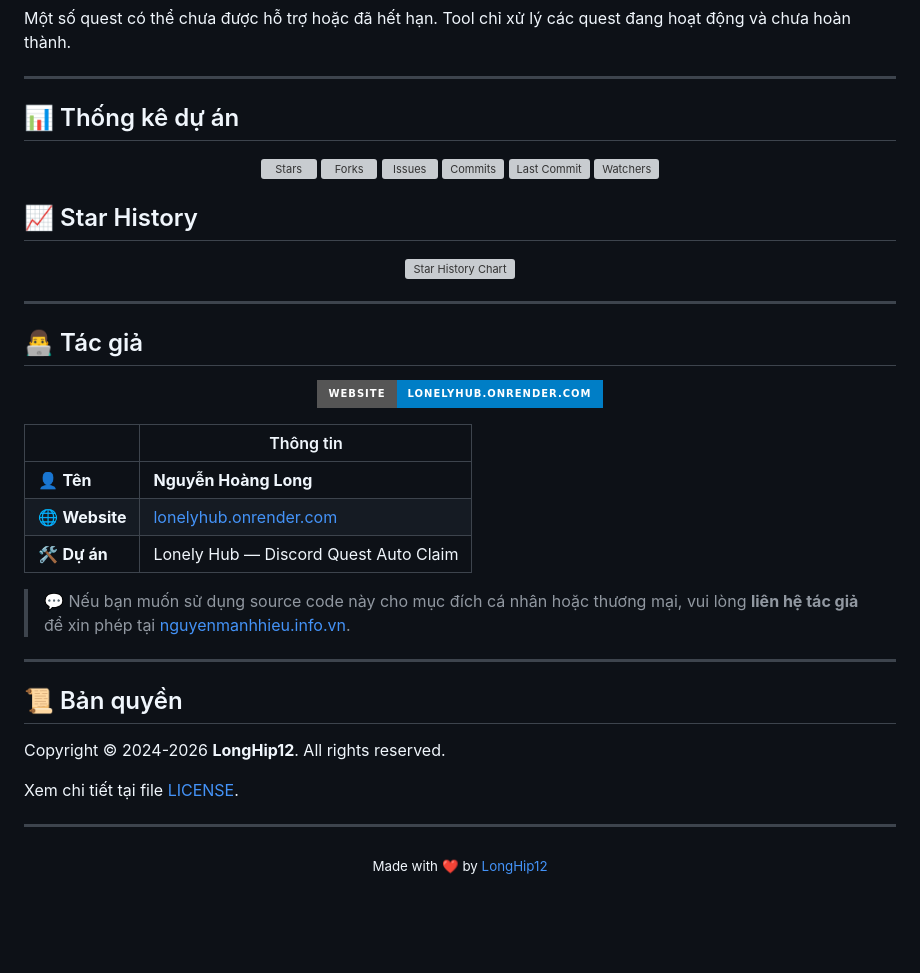
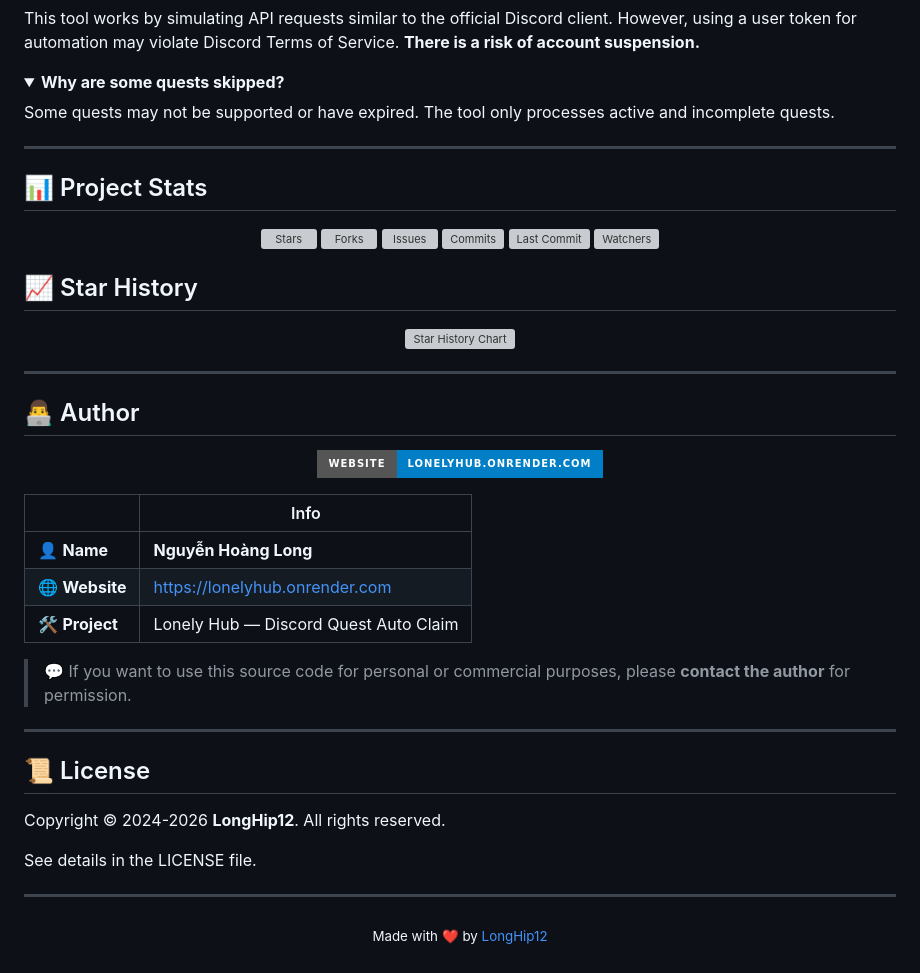
Before and after one commit to LongHip12/Discord-Auto-Quest, a Markdown page: README.md, the part around one of its changes. Rendered like a GitHub page; folded sections open; badges without logos; blank space fills up the shorter version; grey boxes are pictures that could not be loaded.

```diff
--- a/README.md
+++ b/README.md
@@ -95,11 +91,18 @@ Tool hoạt động bằng cách giả lập các request API giống như Disco
 
-Một số quest có thể chưa được hỗ trợ hoặc đã hết hạn. Tool chỉ xử lý các quest đang hoạt động và chưa hoàn thành.
+This tool works by simulating API requests similar to the official Discord client. However, using a user token for automation may violate Discord Terms of Service. **There is a risk of account suspension.**
+
+</details>
+
+<details>
+<summary><b>Why are some quests skipped?</b></summary>
+
+Some quests may not be supported or have expired. The tool only processes active and incomplete quests.
 
 </details>
 
 ---
 
-## 📊 Thống kê dự án
+## 📊 Project Stats
 
 <p align="center">
   <a href="https://github.com/LongHip12/Discord-Auto-Quest/stargazers">
@@ -130,7 +133,7 @@ Một số quest có thể chưa được hỗ trợ hoặc đã hết hạn. To
 
 ---
 
-## 👨‍💻 Tác giả
+## 👨‍💻 Author
 
 <p align="center">
   <a href="https://nguyenmanhhieu.info.vn/">
@@ -138,21 +141,21 @@ Một số quest có thể chưa được hỗ trợ hoặc đã hết hạn. To
   </a>
 </p>
 
-| | Thông tin |
+| | Info |
 |---|---|
-| 👤 **Tên** | **Nguyễn Hoàng Long** |
-| 🌐 **Website** | [lonelyhub.onrender.com](https://lonelyhub.onrender.com) |
-| 🛠️ **Dự án** | Lonely Hub — Discord Quest Auto Claim |
+| 👤 **Name** | **Nguyễn Hoàng Long** |
+| 🌐 **Website** | https://lonelyhub.onrender.com |
+| 🛠️ **Project** | Lonely Hub — Discord Quest Auto Claim |
 
-> 💬 Nếu bạn muốn sử dụng source code này cho mục đích cá nhân hoặc thương mại, vui lòng **liên hệ tác giả** để xin phép tại [nguyenmanhhieu.info.vn](https://nguyenmanhhieu.info.vn/).
+> 💬 If you want to use this source code for personal or commercial purposes, please **contact the author** for permission.
 
 ---
 
-## 📜 Bản quyền
+## 📜 License
 
 Copyright © 2024-2026 **LongHip12**. All rights reserved.
 
-Xem chi tiết tại file [LICENSE](./LICENSE).
+See details in the LICENSE file.
 
 ---
 
```
Also changed, not shown: other parts of README.md (+35 -39 lines).
